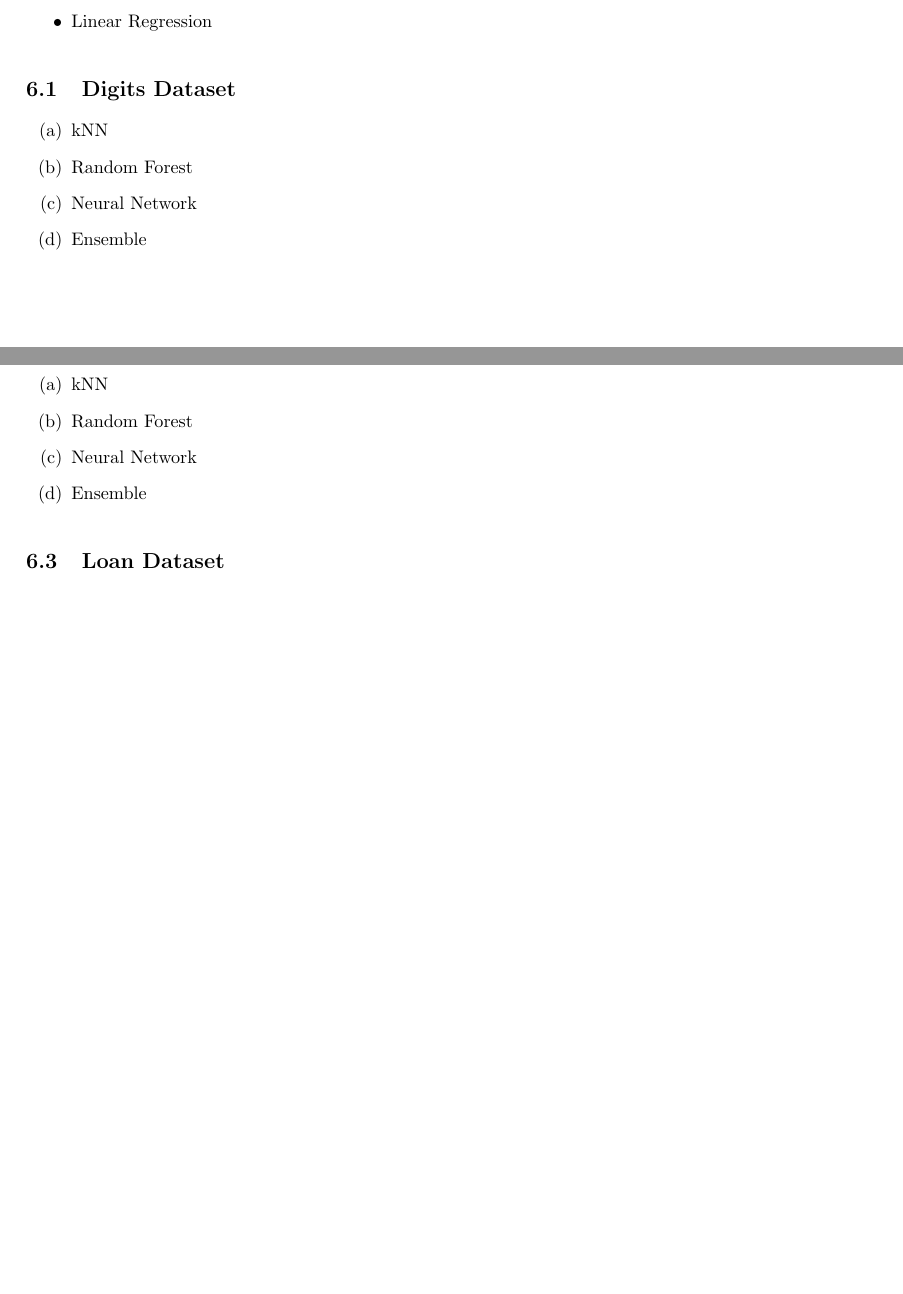
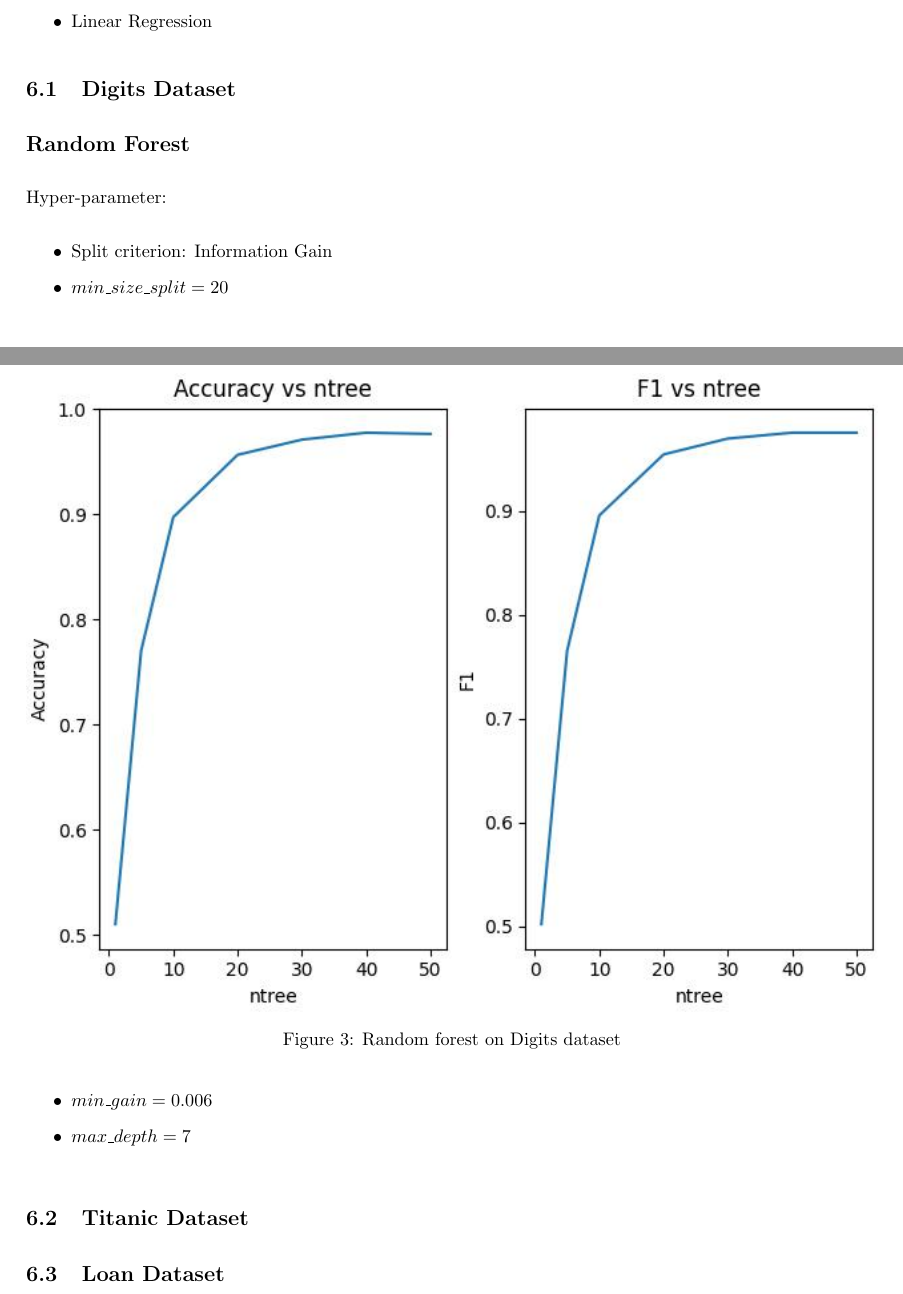
Before and after one commit to laithiennhan/cs589-final, a LaTeX document (Final_Project.tex): two parts of pages 6 and 7 of 7, joined at a grey line, cut so that both start at the same text, the shorter picture padded with empty space. Compiled offline with pdfLaTeX.

Commit message:
update template

```diff
--- a/Final_Project.tex
+++ b/Final_Project.tex
@@ -277,18 +277,19 @@ Algorithms we are using:
 \end{itemize}
 
 \subsection{Digits Dataset}
-\begin{enumerate}[label=(\alph*)]
-	\item kNN
-	\item Random Forest
-	\item Neural Network
-	\item Ensemble
-\end{enumerate}
+\subsection*{Random Forest}
+Hyper-parameter:
+\begin{itemize}
+	\item \text{Split criterion: Information Gain}
+	\item $min\_size\_split = 20$
+	\item $min\_gain = 0.006$
+	\item $max\_depth = 7$
+\end{itemize}
+\begin{figure}[]
+	\includegraphics[width=\textwidth]{figures/forest_digits_ig.jpg}
+	\caption{Random forest on Digits dataset}
+	\label{fig:forest-digits}
+\end{figure}
 
 
 \subsection{Titanic Dataset}
-\begin{enumerate}[label=(\alph*)]
-	\item kNN
-	\item Random Forest
-	\item Neural Network
-	\item Ensemble
-\end{enumerate}
```
Also changed, not shown: figures/forest_digits_ig.jpg (renamed from figures/forset_digits_ig.jpg), figures/forest_loan.csv_ig.jpg (renamed from figures/forset_loan.csv_ig.jpg), figures/forest_titanic.csv_ig.jpg (renamed from figures/forset_titanic.csv_ig.jpg), Final_Project.tex (13 more changed lines), 1 other file.
